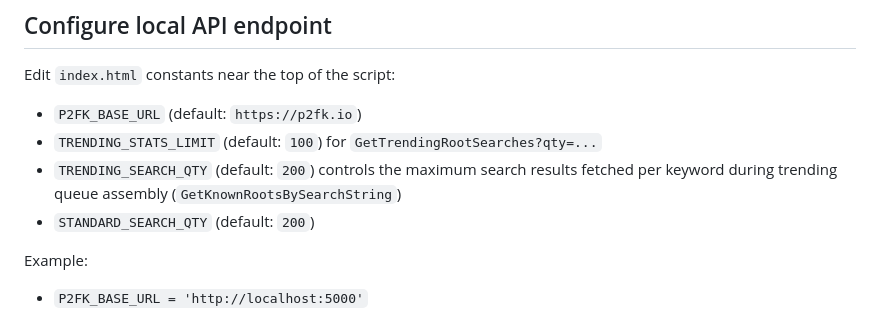
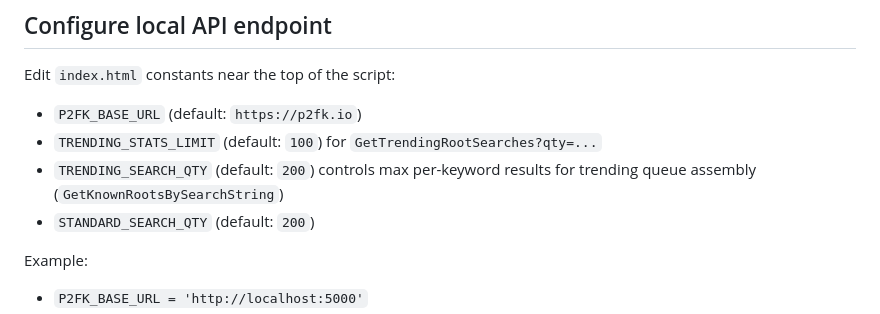
Before and after one commit to embiimob/SupTV, a Markdown page: README.md, the part around the change. Rendered like a GitHub page.

Commit message:
Normalize README TRENDING_SEARCH_QTY list formatting
Agent-Logs-Url: https://github.com/embiimob/SupTV/sessions/20c12802-824a-4422-b57d-f9e0ca590cd6

Co-authored-by: embiimob <6278950+embiimob@users.noreply.github.com>

```diff
--- a/README.md
+++ b/README.md
@@ -87,8 +87,7 @@ Edit `index.html` constants near the top of the script:
 
 - `P2FK_BASE_URL` (default: `https://p2fk.io`)
 - `TRENDING_STATS_LIMIT` (default: `100`) for `GetTrendingRootSearches?qty=...`
-- `TRENDING_SEARCH_QTY` (default: `200`) controls the maximum search results fetched per
-  keyword during trending queue assembly (`GetKnownRootsBySearchString`)
+- `TRENDING_SEARCH_QTY` (default: `200`) controls max per-keyword results for trending queue assembly (`GetKnownRootsBySearchString`)
 - `STANDARD_SEARCH_QTY` (default: `200`)
 
 Example:
```
